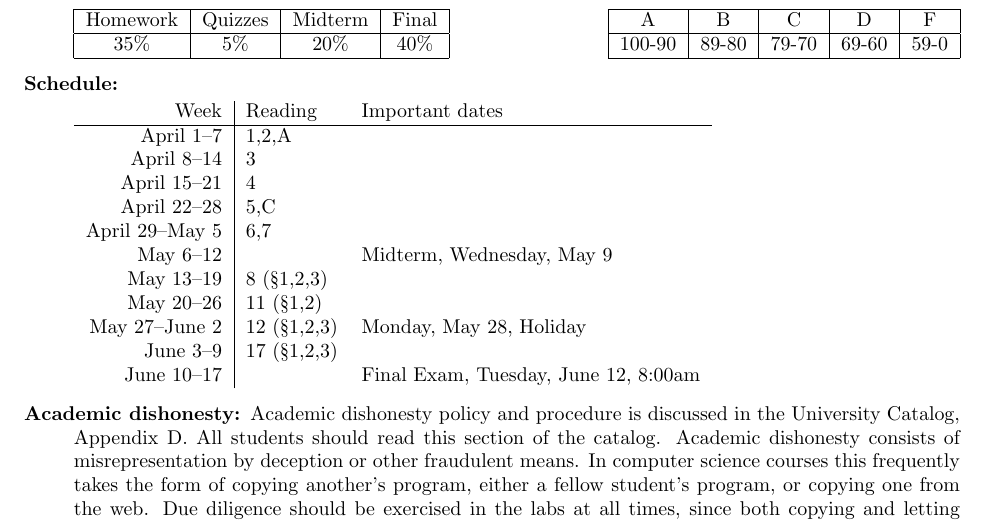
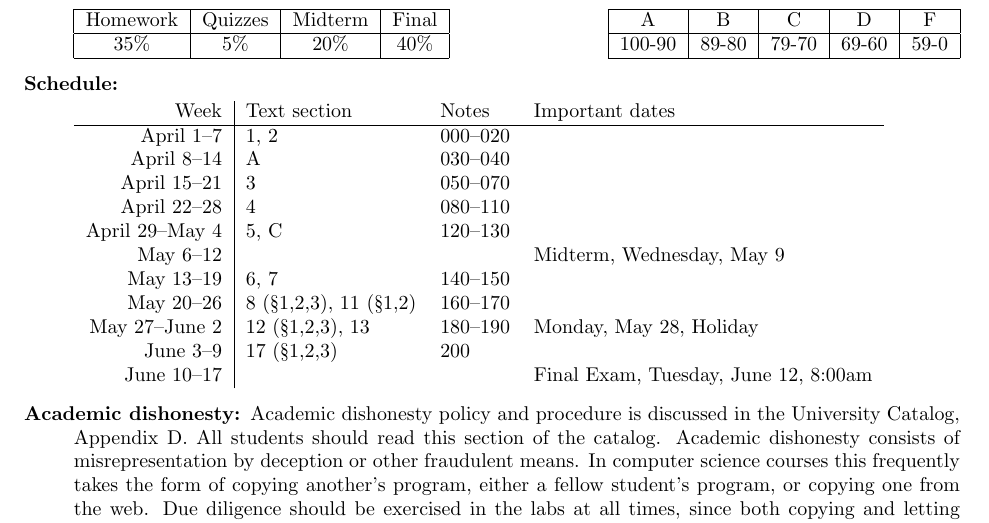
Before and after one commit to geofmatthews/csci305, a LaTeX document (syllabus/syllabus.tex): part of page 2 of 2, cut so that both start at the same text. Compiled offline with pdfLaTeX.

Commit message:
added notes sections to syllabus schedule

```diff
--- a/syllabus/syllabus.tex
+++ b/syllabus/syllabus.tex
@@ -120,19 +120,19 @@ algorithms.
 
 \item [Schedule:]\mbox{}
 
-\begin{tabular}{r|ll}
-     Week & Reading & Important dates \\\hline
-     April 1--7& 1,2,A\\
-     April 8--14& 3\\
-     April 15--21 & 4\\
-     April 22--28 & 5,C\\
-     April 29--May 5 & 6,7\\
-     May 6--12 && Midterm, Wednesday, May 9\\
-     May 13--19 & 8 (\S 1,2,3) \\
-     May 20--26 & 11 (\S 1,2)\\
-     May 27--June 2 & 12 (\S 1,2,3) & Monday, May 28, Holiday\\
-     June 3--9 &17 (\S 1,2,3)\\
-     June 10--17 && Final Exam, Tuesday, June 12, 8:00am \\
+\begin{tabular}{r|lll}
+     Week & Text section & Notes & Important dates \\\hline
+     April 1--7&  1, 2 & 000--020 \\
+     April 8--14& A  & 030--040\\
+     April 15--21 & 3 & 050--070 \\
+     April 22--28 & 4 & 080--110 \\
+     April 29--May 4 & 5, C & 120--130 & \\
+     May 6--12 &&& Midterm, Wednesday, May 9\\
+     May 13--19 & 6, 7 & 140--150 \\
+     May 20--26 &  8 (\S 1,2,3), 11 (\S 1,2) & 160--170 \\
+     May 27--June 2 & 12 (\S 1,2,3), 13& 180--190 & Monday, May 28, Holiday\\
+     June 3--9 &17 (\S 1,2,3)& 200 \\
+     June 10--17 &&&  Final Exam, Tuesday, June 12, 8:00am \\
 \end{tabular}
 
 
```
Also changed, not shown: syllabus/syllabus.pdf, 1 other file.
